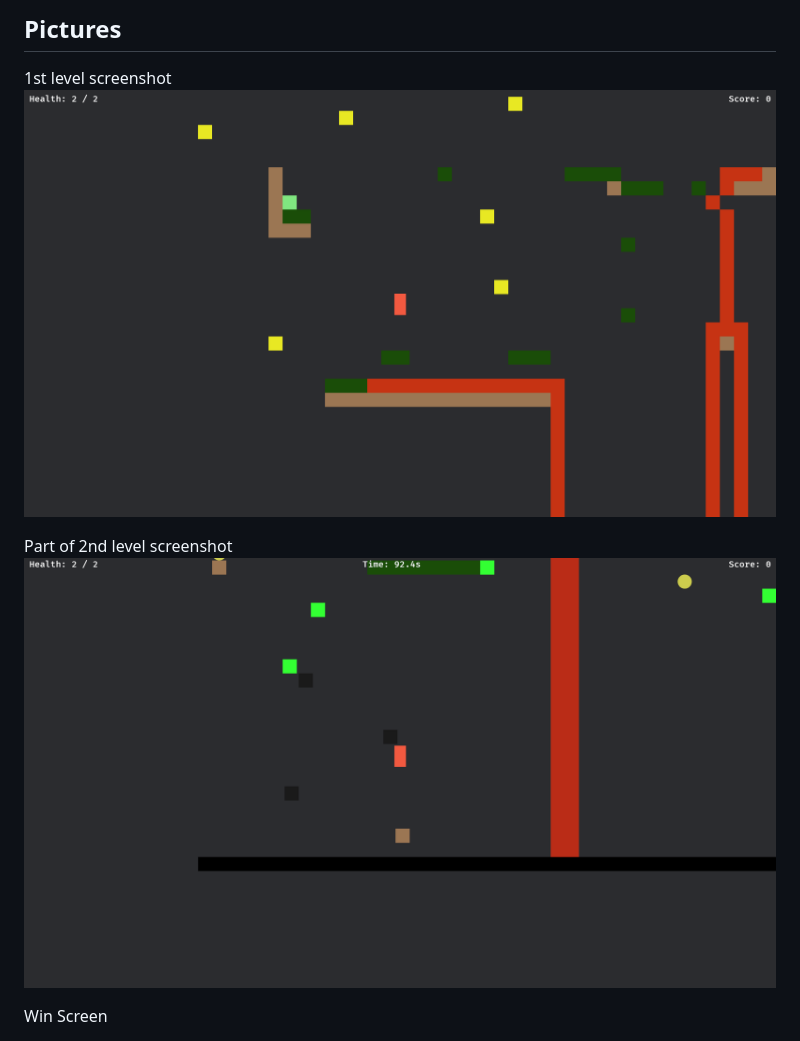
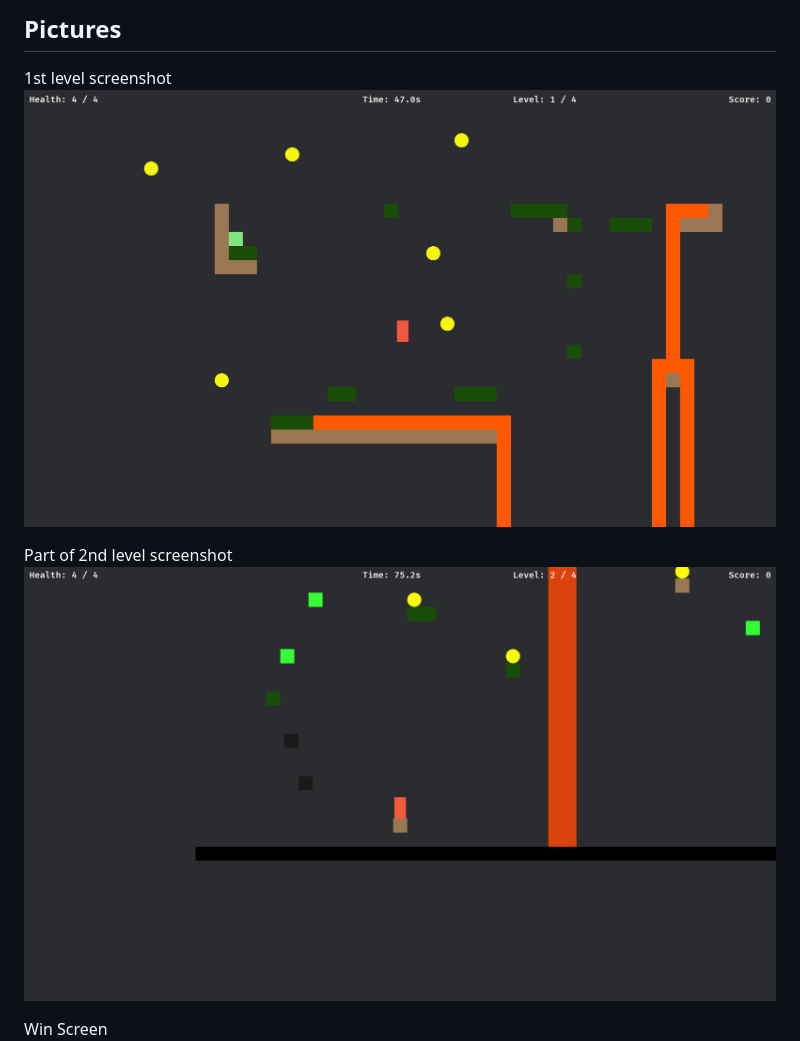
Before and after one commit to 53142/platformer, a Markdown page: README.md, the part around the change. Drawn GitHub-style; pictures changed too: image-4.png (added), image-5.png (added).

```diff
--- a/README.md
+++ b/README.md
@@ -25,10 +25,10 @@ Go to the releases tab in Github and find the latest release. There is a windows
 
 ## Pictures
 1st level screenshot
-![1st Level Picture](image-1.png)
+![1st Level Picture](image-4.png)
 
 Part of 2nd level screenshot
-![Part of 2nd Level Visible](image-3.png)
+![Part of 2nd Level Picture](image-5.png)
 
 Win Screen
 ![Win Screen](image-2.png)
```
Also changed, not shown: 6 other files.
